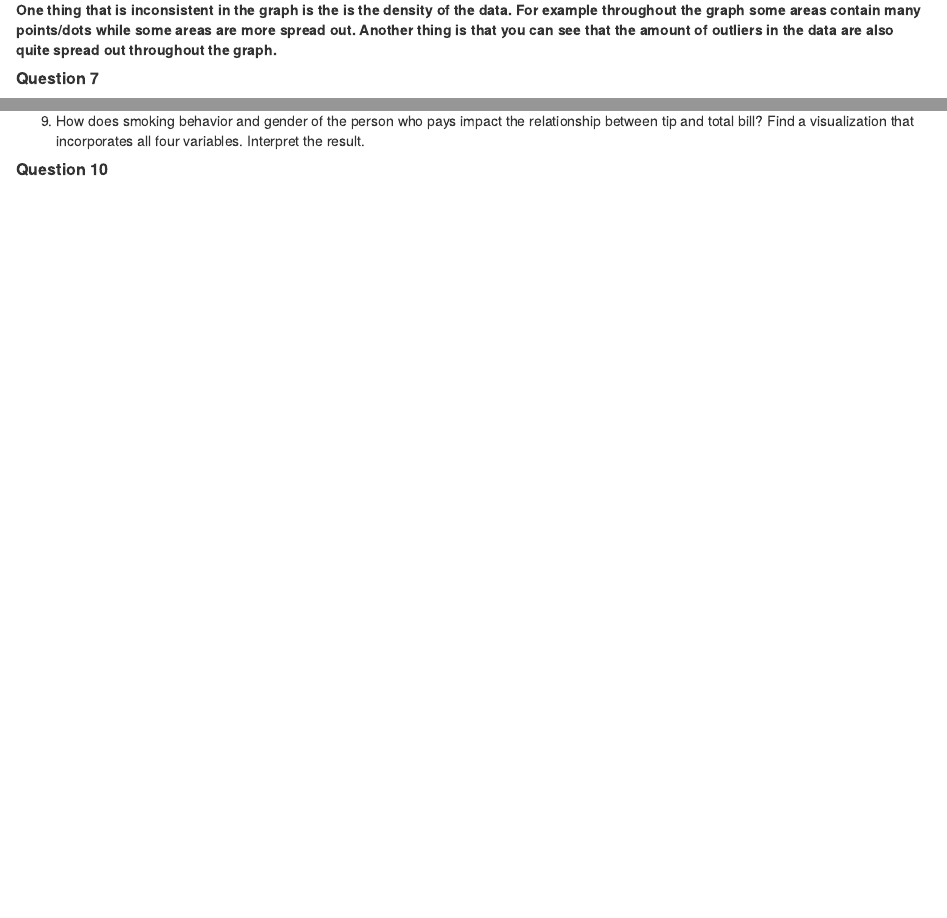
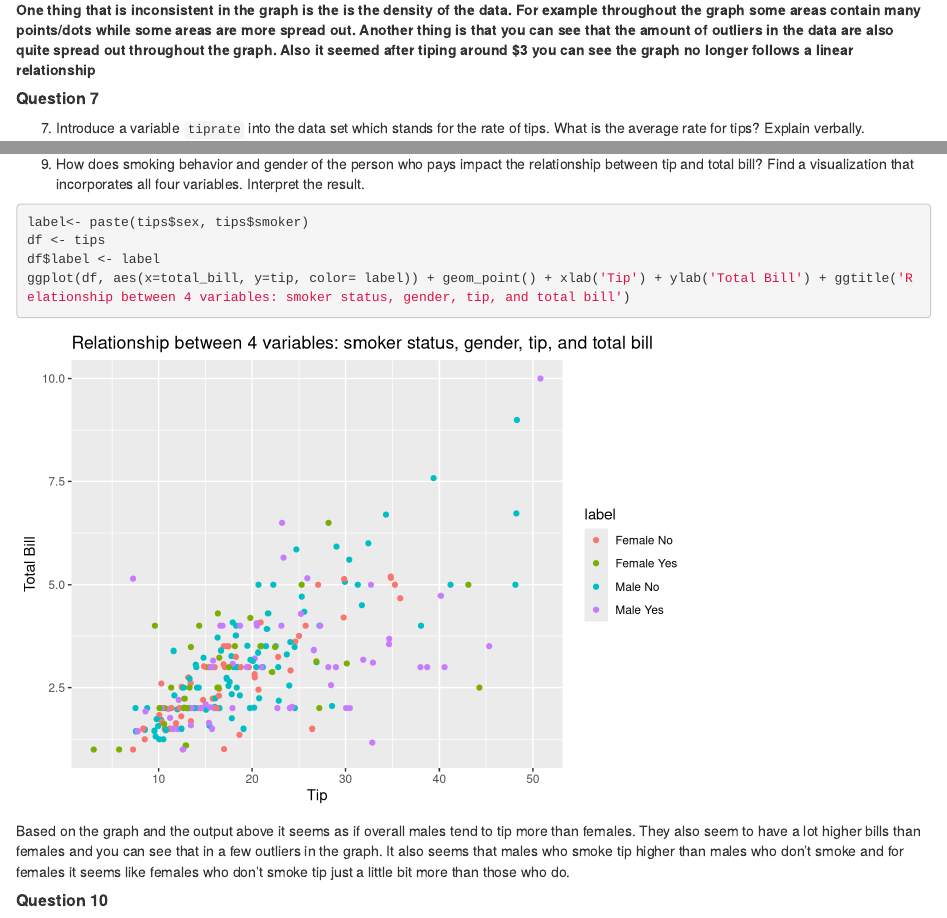
Before and after one commit to sthomas20/ds202_hw3, an R Markdown document (hw3.Rmd): the page in a window 1100 px wide, from 3110 px down before the commit and from 3090 px down after it, so that both start at the same text, and a second part further down, joined at a grey line. Rendered offline with R 4.5, knitr and Pandoc, with nearby package versions.

Commit message:
hw3 updated

````diff
--- a/hw3.Rmd
+++ b/hw3.Rmd
@@ -68,7 +66,7 @@ cor(tips$tip, tips$total_bill)
 #### **Question 6**
 6. Describe at least two types of anomalies in the previous plot. What do they mean?
 
-**One thing that is inconsistent in the graph is the is the density of the data. For example throughout the graph some areas contain many points/dots while some areas are more spread out. Another thing is that you can see that the amount of outliers in the data are also quite spread out throughout the graph.**
+**One thing that is inconsistent in the graph is the is the density of the data. For example throughout the graph some areas contain many points/dots while some areas are more spread out. Another thing is that you can see that the amount of outliers in the data are also quite spread out throughout the graph. Also it seemed after tiping around $3 you can see the graph no longer follows a linear relationship**
 
 ##### **Question 7**
 7. Introduce a variable `tiprate` into the data set which stands for the rate of tips. What is the average rate for tips? Explain verbally.
@@ -91,9 +89,13 @@ Based on the boxplots you can see that the both dinner and lunch times have abou
 ##### **Question 9**
 9. How does smoking behavior and gender of the person who pays impact the relationship between tip and total bill? Find a visualization that incorporates all four variables. Interpret the result.
 ```{r}
+label<- paste(tips$sex, tips$smoker)
+df <- tips
+df$label <- label
+ggplot(df, aes(x=total_bill, y=tip, color= label)) + geom_point() + xlab('Tip') + ylab('Total Bill') + ggtitle('Relationship between 4 variables: smoker status, gender, tip, and total bill')
+```
 
-
-```
+Based on the graph and the output above it seems as if overall males tend to tip more than females. They also seem to have a lot higher bills than females and you can see that in a few outliers in the graph. It also seems that males who smoke tip higher than males who don't smoke and for females it seems like females who don't smoke tip just a little bit more than those who do.
 
 ##### **Question 10**
 10. Use ggplot2 to find a graphical summary of the relationship between day of the week and gender of the person paying the bill. What can you say about this relationship?
````
Also changed, not shown: hw3.html, hw3.Rmd (2 more changed lines).
